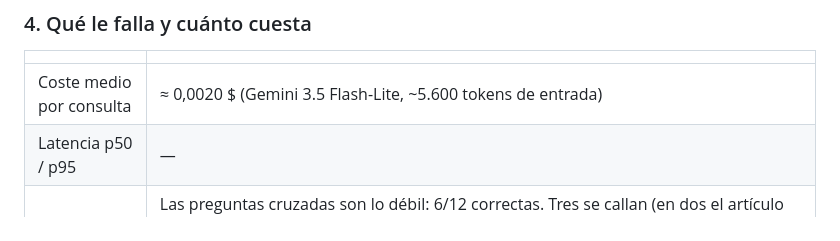
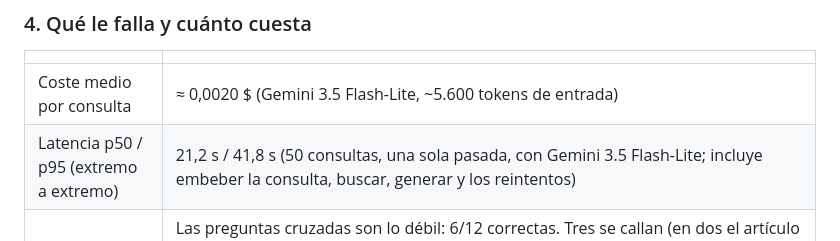
Before and after one commit to Santidev12/rag-lopd-evals, a Markdown page: README.md, the part around the change. GitHub-like rendering.

Commit message:
Publica la latencia medida: p50 21,2 s, p95 41,8 s
Co-Authored-By: Claude Sonnet 5.5 <noreply@anthropic.com>
Claude-Session: https://claude.ai/code/session_01AYH2nXQXYgQ7qkRNVVJpzy

```diff
--- a/README.md
+++ b/README.md
@@ -82,7 +82,7 @@ uv run rag-lopd eval tabla     # exporta docs/eval-candidatas.md para revisar
 | | |
 | --- | --- |
 | Coste medio por consulta | ≈ 0,0020 $ (Gemini 3.5 Flash-Lite, ~5.600 tokens de entrada) |
-| Latencia p50 / p95 | — |
+| Latencia p50 / p95 (extremo a extremo) | 21,2 s / 41,8 s (50 consultas, una sola pasada, con Gemini 3.5 Flash-Lite; incluye embeber la consulta, buscar, generar y los reintentos) |
 | Modos de fallo conocidos | Las preguntas cruzadas son lo débil: 6/12 correctas. Tres se callan (en dos el artículo transversal que hace falta no llega a recuperarse; la tercera es un fallo de generación) y tres salen parciales (una por recuperación, una por no aplicar la regla al caso concreto y una, discutible, por omitir un dato que la referencia incluye y la pregunta no pide). Además, una factual (e-010) cita el art. 19 del RGPD habiendo recibido el artículo correcto de la LOPDGDD. |
 
 ---
```
Also changed, not shown: .scratch/rag-lopd/map.md (+1 -1 lines).
